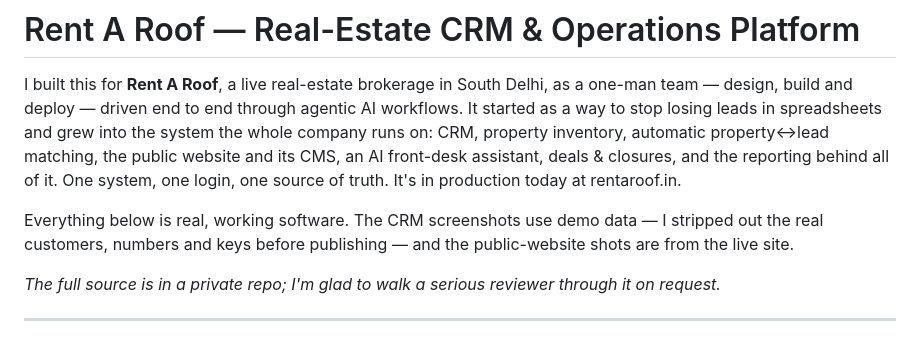
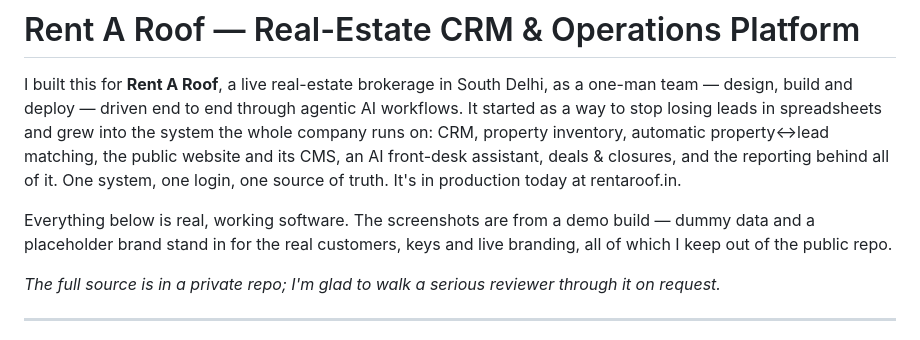
Before and after one commit to abBytes-sudo/real-estate-crm-showcase, a Markdown page: README.md, the part around the change. Drawn GitHub-style.

Commit message:
README: reconcile screenshot note with the white-labeled demo brand
The screenshots use a placeholder brand and dummy data; the README no longer
claims the real/live brand is shown. Client credit unchanged.

Co-Authored-By: Claude Opus 4.8 <noreply@anthropic.com>

```diff
--- a/README.md
+++ b/README.md
@@ -2,7 +2,7 @@
 
 I built this for **Rent A Roof**, a live real-estate brokerage in South Delhi, as a one-man team — design, build and deploy — driven end to end through agentic AI workflows. It started as a way to stop losing leads in spreadsheets and grew into the system the whole company runs on: CRM, property inventory, automatic property↔lead matching, the public website and its CMS, an AI front-desk assistant, deals & closures, and the reporting behind all of it. One system, one login, one source of truth. It's in production today at rentaroof.in.
 
-Everything below is real, working software. The CRM screenshots use demo data — I stripped out the real customers, numbers and keys before publishing — and the public-website shots are from the live site.
+Everything below is real, working software. The screenshots are from a demo build — dummy data and a placeholder brand stand in for the real customers, keys and live branding, all of which I keep out of the public repo.
 
 *The full source is in a private repo; I'm glad to walk a serious reviewer through it on request.*
 
```
